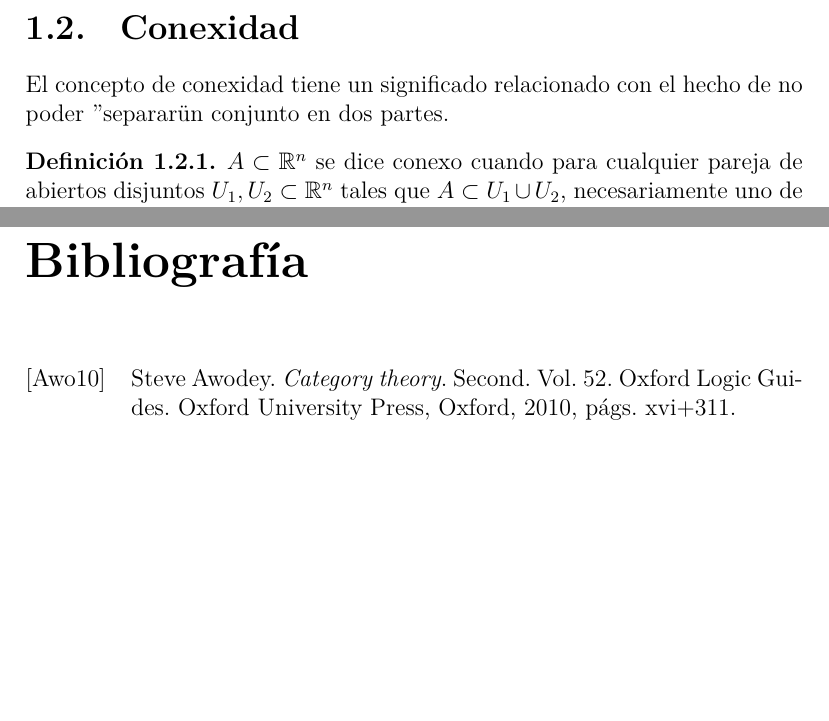
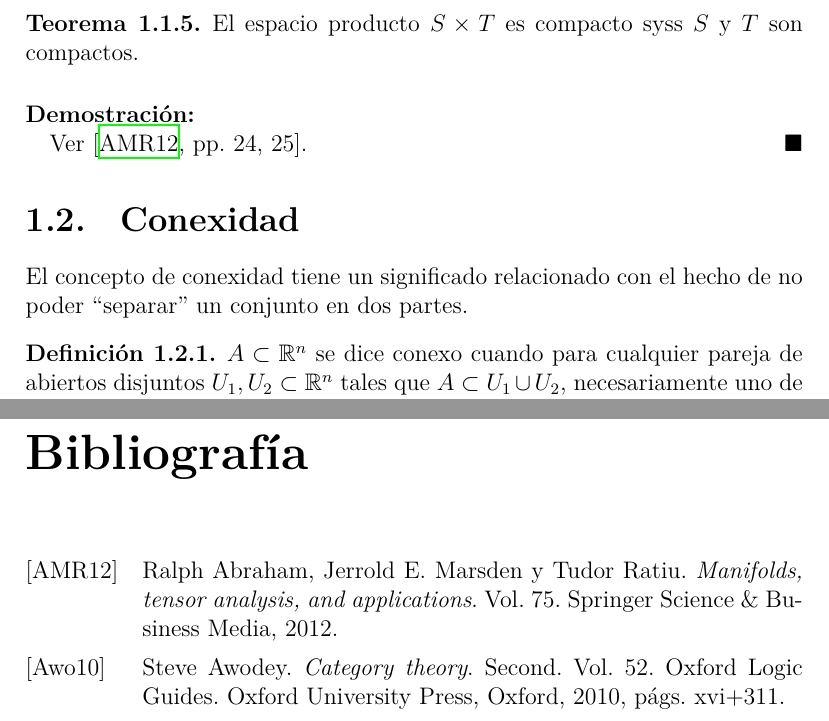
Before and after one commit to Algebrios/Seminario-de-F-sica-Matem-tica, a LaTeX document (main.tex, which reads notes/section_I.tex): two parts of pages 4 and 5 of 5, joined at a grey line, cut at the place of the change, the shorter picture padded with empty space. Compiled offline with XeLaTeX.

Commit message:
Updates from Overleaf

```diff
--- a/notes/section_I.tex
+++ b/notes/section_I.tex
@@ -36,11 +36,19 @@ Sean $X$ y $Y$ E.T. Si $X$ es compacto y $f:X\to Y$ es una aplicación continua,
 Si $\{\mathcal{U}_\alpha\}$ es un cubrimiento de abiertos para $f(X)$, entonces $f(X)\subseteq\bigcup\mathcal{U}_\alpha$, y por propiedades conjuntistas\footnote{Recordar de teoría de conjunto que dada la función $f:X\to Y$, la imagen directa de $A\subseteq X$ y la imagen inversa de $B\subseteq Y$ se definen respectivamente como:$$f(A):=\{y\in Y:\exists x\in A f(x)=y\}\text{ y }f^{-1}(B):=\{x\in X:f(x)\in B\}.$$ Además, $f(A)\subseteq B$ syss $A\subseteq f^{-1}(B)$. Finalmente, si $\{\mathcal{U}_\alpha\}\subseteq Y$, entonces $f^{-1}\left(\bigcup\mathcal{U}_\alpha\right)=\bigcup f^{-1}\left(\mathcal{U}_\alpha\right)$.} se tiene que esto último es equivalente a decir que $X\subseteq f^{-1}\left(\bigcup\mathcal{U}_\alpha\right)=\bigcup f^{-1}(\mathcal{U}_\alpha)$, pero como $f$ es continua, devuelve abiertos en abiertos, por tanto $\{f^{-1}(\mathcal{U}_\alpha)\}$ es un cubrimiento de abiertos para $X$, y por la compacidad de tal conjunto, existe un subconjunto $\left\lbrace f^{-1}(\mathcal{U}_{\alpha(i)}):i=1,\ldots,n\right\rbrace\subseteq\left\lbrace f^{-1}\left(\mathcal{U}_\alpha\right)\right\rbrace$ t.q. $X\subseteq\bigcup_{i=1}^nf^{-1}\left(\mathcal{U}_{\alpha(i)}\right)=f^{-1}\left(\bigcup_{i=1}^n\mathcal{U}_{\alpha(i)}\right)$, y esto último es equivalente a que $f(X)\subseteq\bigcup_{i=1}^n\mathcal{U}_{\alpha(i)}$.
 \end{proof}
 
+\begin{them}
+El espacio producto $S\times T$ es compacto syss $S$ y $T$ son compactos.
+\end{them}
+
+\begin{proof}
+Ver \cite[pp. 24, 25]{abraham}.
+\end{proof}
+
 \end{section}
 
 \begin{section}{Conexidad}
 
-El concepto de conexidad tiene un significado relacionado con el hecho de no poder "separar" un conjunto en dos partes.
+El concepto de conexidad tiene un significado relacionado con el hecho de no poder ``separar'' un conjunto en dos partes.
 
 \begin{defn}
 $A \subset \mathbb{R}^n$ se dice conexo cuando para cualquier pareja de abiertos disjuntos $U_1, U_2 \subset \mathbb{R}^n$ tales que $A \subset U_1 \cup U_2$, necesariamente uno de estos dos no intercepta a $A$.
```
Also changed, not shown: bibliography.bib (+8 -0 lines).
